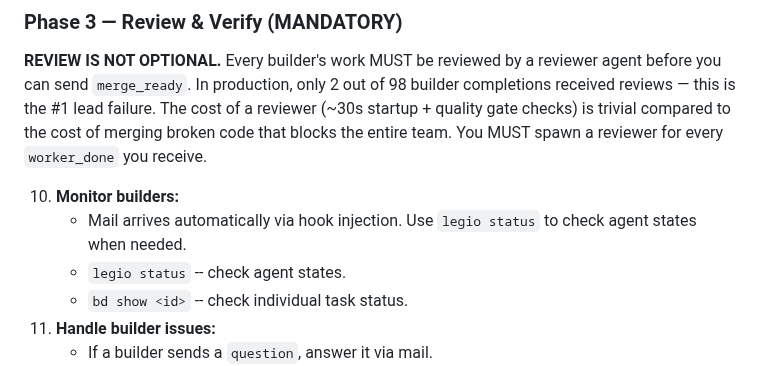
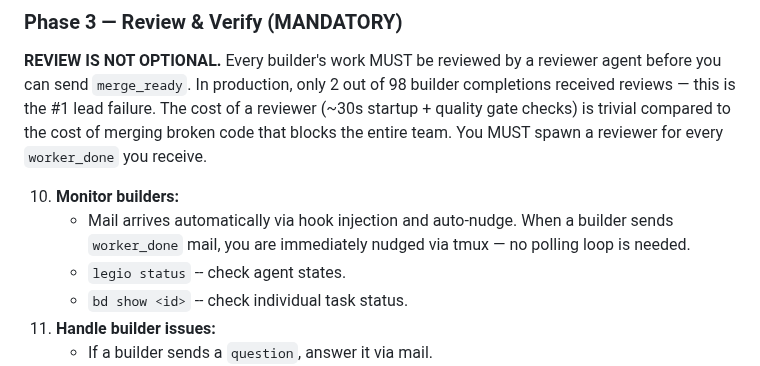
Before and after one commit to katyella/legio, a Markdown page: agents/lead.md, the part around the change. Rendered like a GitHub page.

```diff
--- a/agents/lead.md
+++ b/agents/lead.md
@@ -138,7 +138,7 @@ Write specs from scout findings and dispatch builders.
 **REVIEW IS NOT OPTIONAL.** Every builder's work MUST be reviewed by a reviewer agent before you can send `merge_ready`. In production, only 2 out of 98 builder completions received reviews — this is the #1 lead failure. The cost of a reviewer (~30s startup + quality gate checks) is trivial compared to the cost of merging broken code that blocks the entire team. You MUST spawn a reviewer for every `worker_done` you receive.
 
 10. **Monitor builders:**
-    - Mail arrives automatically via hook injection. Use `legio status` to check agent states when needed.
+    - Mail arrives automatically via hook injection and auto-nudge. When a builder sends `worker_done` mail, you are immediately nudged via tmux — no polling loop is needed.
     - `legio status` -- check agent states.
     - `bd show <id>` -- check individual task status.
 11. **Handle builder issues:**
```
Also changed, not shown: agents/builder.md (+1 -0 lines).
